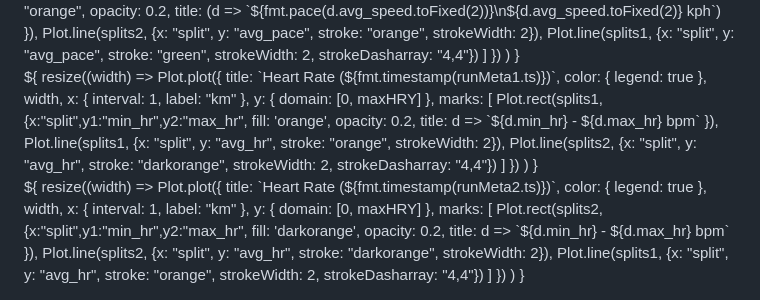
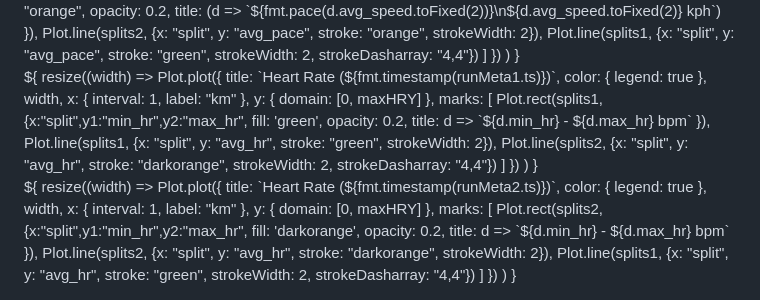
Before and after one commit to dustin/dwp, a Markdown page: web/src/compare.md, the part around the change. Drawn GitHub-style.

Commit message:
Fix messed up colors on the heart rate comparison

```diff
--- a/web/src/compare.md
+++ b/web/src/compare.md
@@ -319,10 +319,10 @@ resize((width) => Plot.plot({
       color: { legend: true },
       width, x: { interval: 1, label: "km" }, y: { domain: [0, maxHRY] },
       marks: [
-        Plot.rect(splits1,{x:"split",y1:"min_hr",y2:"max_hr", fill: 'orange', opacity: 0.2,
+        Plot.rect(splits1,{x:"split",y1:"min_hr",y2:"max_hr", fill: 'green', opacity: 0.2,
           title: d => `${d.min_hr} - ${d.max_hr} bpm`
         }),
-        Plot.line(splits1, {x: "split", y: "avg_hr", stroke: "orange", strokeWidth: 2}),
+        Plot.line(splits1, {x: "split", y: "avg_hr", stroke: "green", strokeWidth: 2}),
         Plot.line(splits2, {x: "split", y: "avg_hr", stroke: "darkorange", strokeWidth: 2, strokeDasharray: "4,4"})
       ]
     })
@@ -338,7 +338,7 @@ resize((width) => Plot.plot({
           title: d => `${d.min_hr} - ${d.max_hr} bpm`
         }),
         Plot.line(splits2, {x: "split", y: "avg_hr", stroke: "darkorange", strokeWidth: 2}),
-        Plot.line(splits1, {x: "split", y: "avg_hr", stroke: "orange", strokeWidth: 2, strokeDasharray: "4,4"})
+        Plot.line(splits1, {x: "split", y: "avg_hr", stroke: "green", strokeWidth: 2, strokeDasharray: "4,4"})
       ]
     })
     )
```
